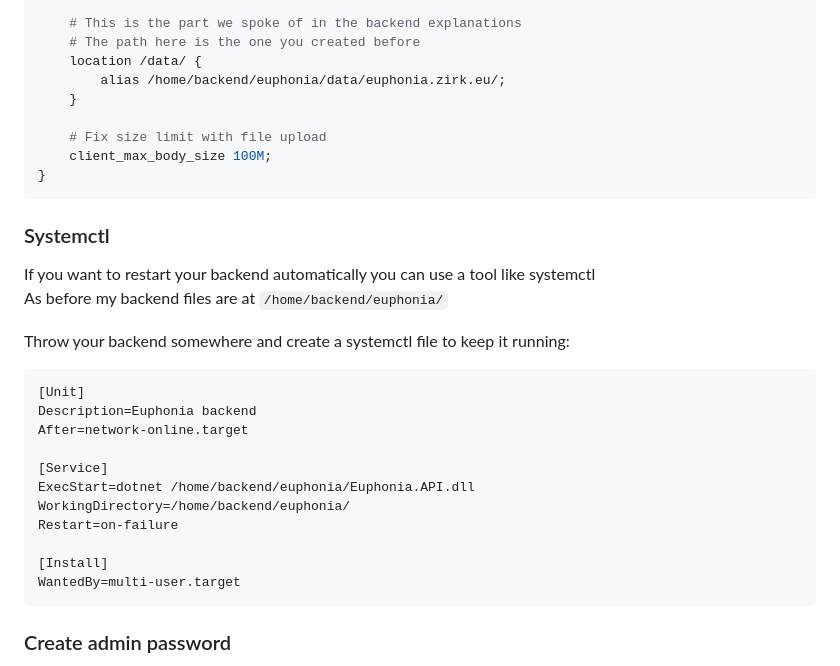
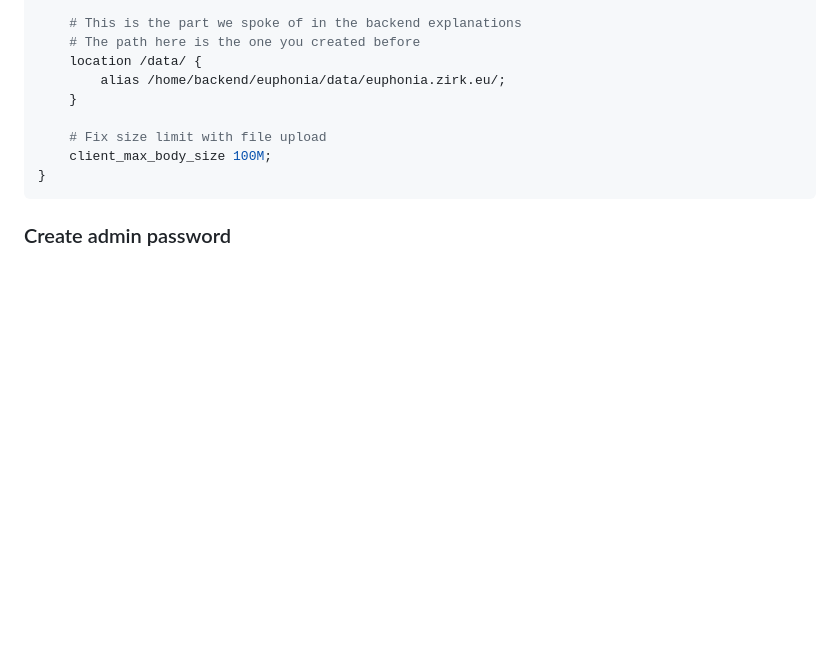
Before and after one commit to Xwilarg/Euphonia, a Markdown page: README.md, the part around the change. GitHub-like rendering; blank space fills up the shorter version.

````diff
--- a/README.md
+++ b/README.md
@@ -67,25 +67,6 @@ server {
 }
 ```
 
-### Systemctl
-If you want to restart your backend automatically you can use a tool like systemctl \
-As before my backend files are at `/home/backend/euphonia/`
-
-Throw your backend somewhere and create a systemctl file to keep it running:
-```ini
-[Unit]
-Description=Euphonia backend
-After=network-online.target
-
-[Service]
-ExecStart=dotnet /home/backend/euphonia/Euphonia.API.dll
-WorkingDirectory=/home/backend/euphonia/
-Restart=on-failure
-
-[Install]
-WantedBy=multi-user.target
-```
-
 ### Create admin password
 Once this is done, open your website and go to /tools.php and enter your password, then write the value returned in your data folder, in credentials.json
 
````
